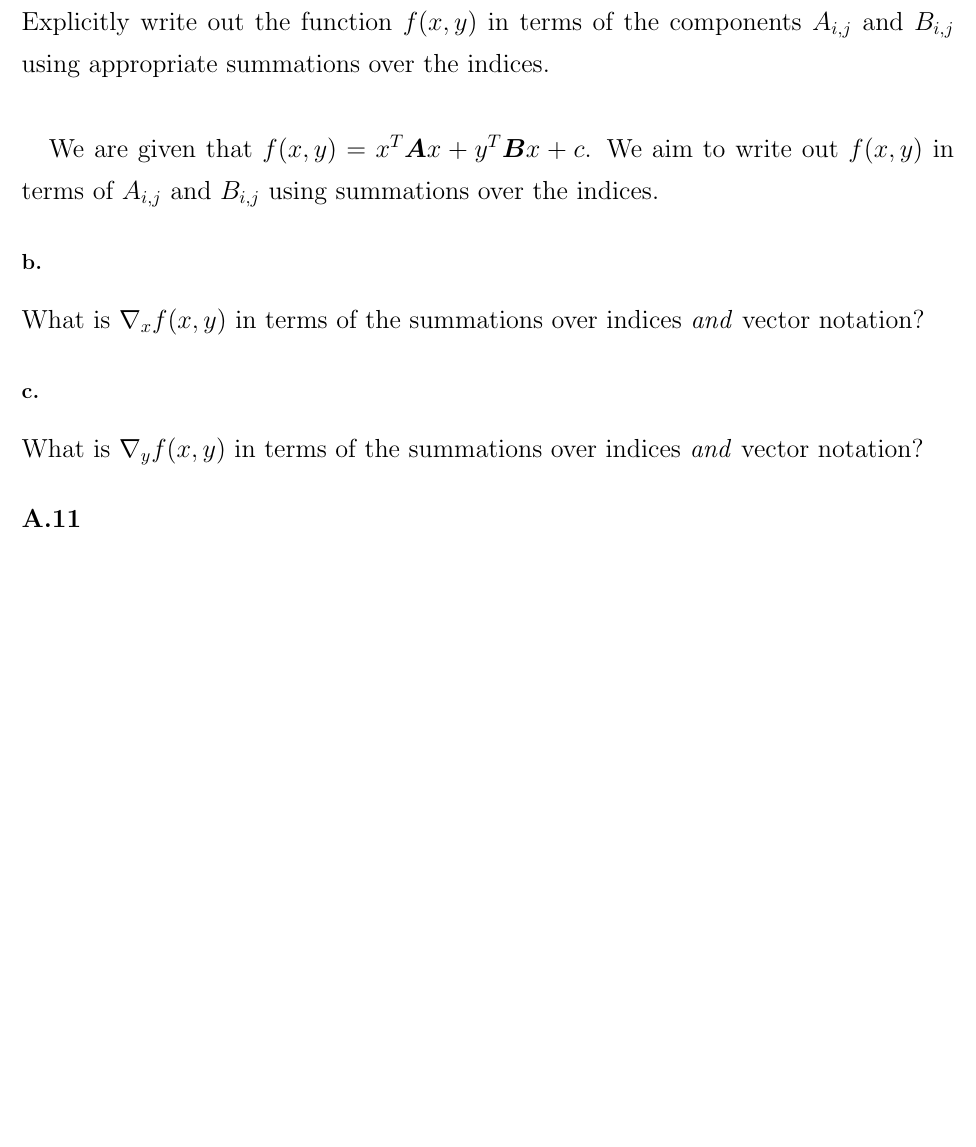
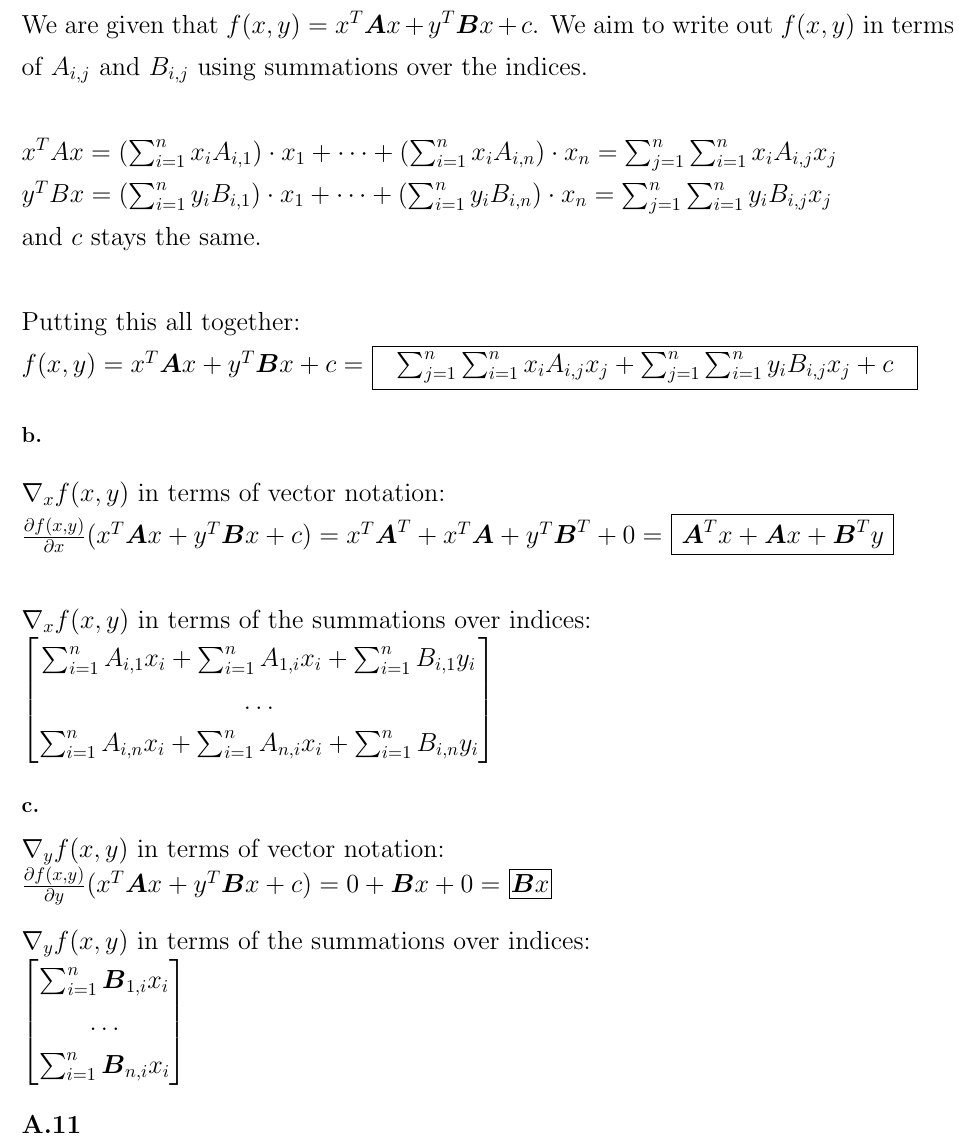
Before and after one commit to michaelghuang19/cse446, a LaTeX problem sheet (hw0/cse446hw0.tex): part of page 13 of 17, cut at the place of the change, the shorter picture padded with empty space. Compiled offline with pdfLaTeX.

Commit message:
completed 10?

```diff
--- a/hw0/cse446hw0.tex
+++ b/hw0/cse446hw0.tex
@@ -402,16 +402,32 @@ Given some $x_0 \in \R^n$, find the \emph{squared distance} to the hyperplane de
 For possibly non-symmetric $\mat{A}, \mat{B} \in \R^{n \times n}$ and $c \in \R$, let $f(x, y) = x^T \mat{A} x + y^T \mat{B} x + c$. Define $\nabla_z f(x,y) = \begin{bmatrix} \frac{\partial f(x,y)}{\partial z_1} & \frac{\partial f(x,y)}{\partial z_2} & \dots & \frac{\partial f(x,y)}{\partial z_n} \end{bmatrix}^T$.
 
 \subsection*{a.}
-Explicitly write out the function $f(x, y)$ in terms of the components $A_{i,j}$ and $B_{i,j}$ using appropriate summations over the indices. \\
-
-We are given that $f(x, y) = x^T \mat{A} x + y^T \mat{B} x + c$. We aim to write out $f(x, y)$ in terms of $A_{i,j}$ and $B_{i,j}$ using summations over the indices.
+We are given that $f(x, y) = x^T \mat{A} x + y^T \mat{B} x + c$. We aim to write out $f(x, y)$ in terms of $A_{i,j}$ and $B_{i,j}$ using summations over the indices. \\ \\
+$x^T A x = (\sum_{i=1}^{n} x_iA_{i, 1}) \cdot x_1 + \dots + (\sum_{i=1}^{n} x_iA_{i, n}) \cdot x_n = \sum_{j=1}^{n} \sum_{i=1}^{n} x_i A_{i,j} x_j$  \\
+$y^T B x = (\sum_{i=1}^{n} y_iB_{i, 1}) \cdot x_1 + \dots + (\sum_{i=1}^{n} y_iB_{i, n}) \cdot x_n = \sum_{j=1}^{n} \sum_{i=1}^{n} y_i B_{i,j} x_j$ \\
+and $c$ stays the same. \\ \\
+Putting this all together: \\
+$f(x, y) = x^T \mat{A} x + y^T \mat{B} x + c =$ \framebox[1.1\width]{\textbf{$\sum_{j=1}^{n} \sum_{i=1}^{n} x_i A_{i,j} x_j + \sum_{j=1}^{n} \sum_{i=1}^{n} y_i B_{i,j} x_j + c$}}
 
 \subsection*{b.}
-What is $\nabla_x f(x,y)$ in terms of the summations over indices \emph{and} vector notation?
+$\nabla_x f(x,y)$ in terms of vector notation: \\
+$\frac{\partial f(x,y)}{\partial x}(x^T \mat{A} x + y^T \mat{B} x + c) = x^T\mat{A}^T + x^T\mat{A} + y^T\mat{B}^T + 0 = $ \framebox[1.1\width]{\textbf{$\mat{A}^Tx + \mat{A}x + \mat{B}^Ty$}} \\ \\
+$\nabla_x f(x,y)$ in terms of the summations over indices: \\
+$\begin{bmatrix}
+\sum_{i=1}^{n} A_{i,1} x_i + \sum_{i=1}^{n} A_{1, i} x_i + \sum_{i=1}^{n} B_{i,1} y_i \\
+\dots \\
+\sum_{i=1}^{n} A_{i,n} x_i + \sum_{i=1}^{n} A_{n, i} x_i + \sum_{i=1}^{n} B_{i,n} y_i \\
+\end{bmatrix}$
 
 \subsection*{c.}
-What is $\nabla_y f(x,y)$ in terms of the summations over indices \emph{and} vector notation?
-
+$\nabla_y f(x,y)$ in terms of vector notation: \\
+$\frac{\partial f(x,y)}{\partial y}(x^T \mat{A} x + y^T \mat{B} x + c) = 0 + \mat{B}x + 0 =$ \framebox[1.1\width]{\textbf{$ \mat{B}x$}} \\ \\
+$\nabla_y f(x,y)$ in terms of the summations over indices: \\
+$\begin{bmatrix}
+\sum_{i=1}^{n} \mat{B}_{1,i}x_i \\
+\dots \\
+\sum_{i=1}^{n} \mat{B}_{n,i}x_i \\
+\end{bmatrix}$
 }
 
 \section*{A.11}
```
